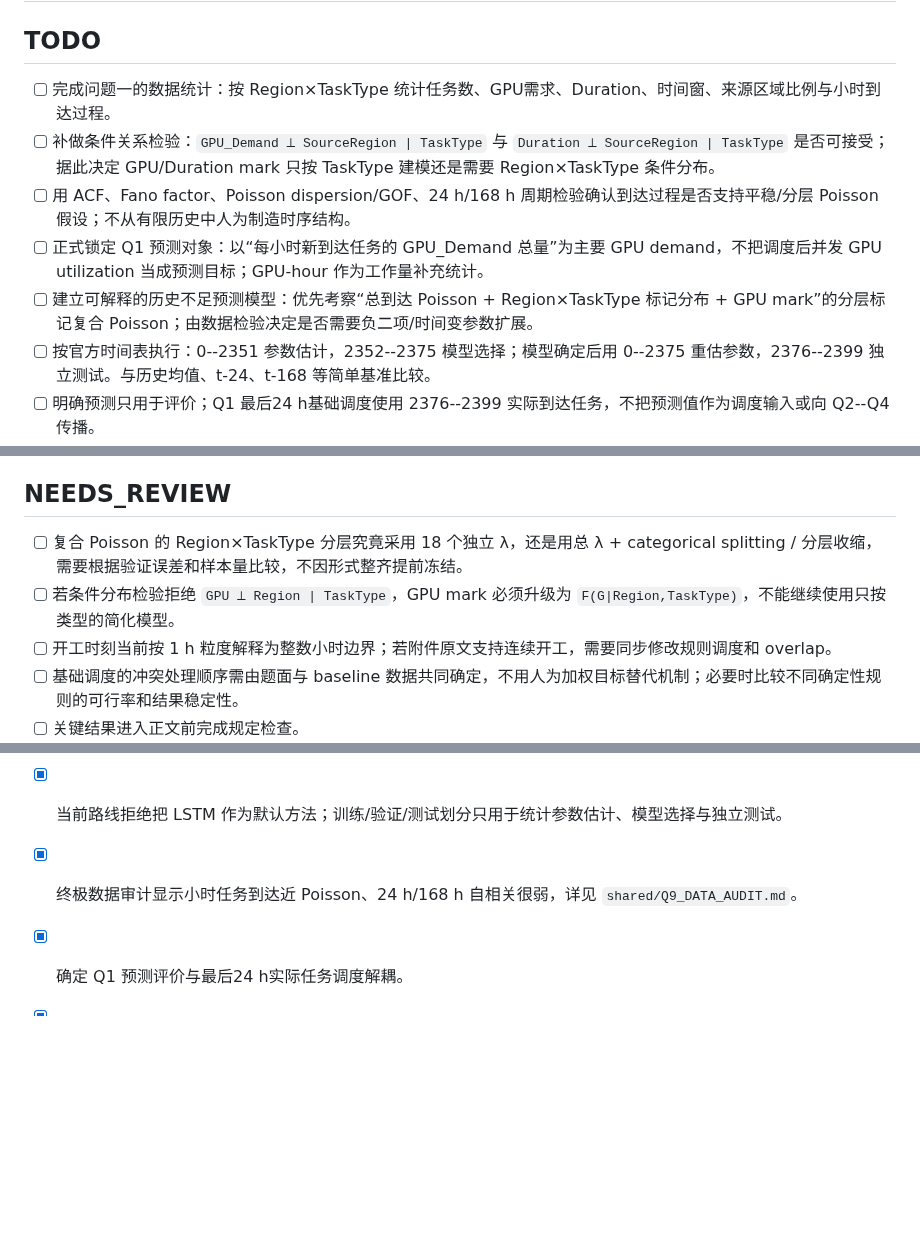
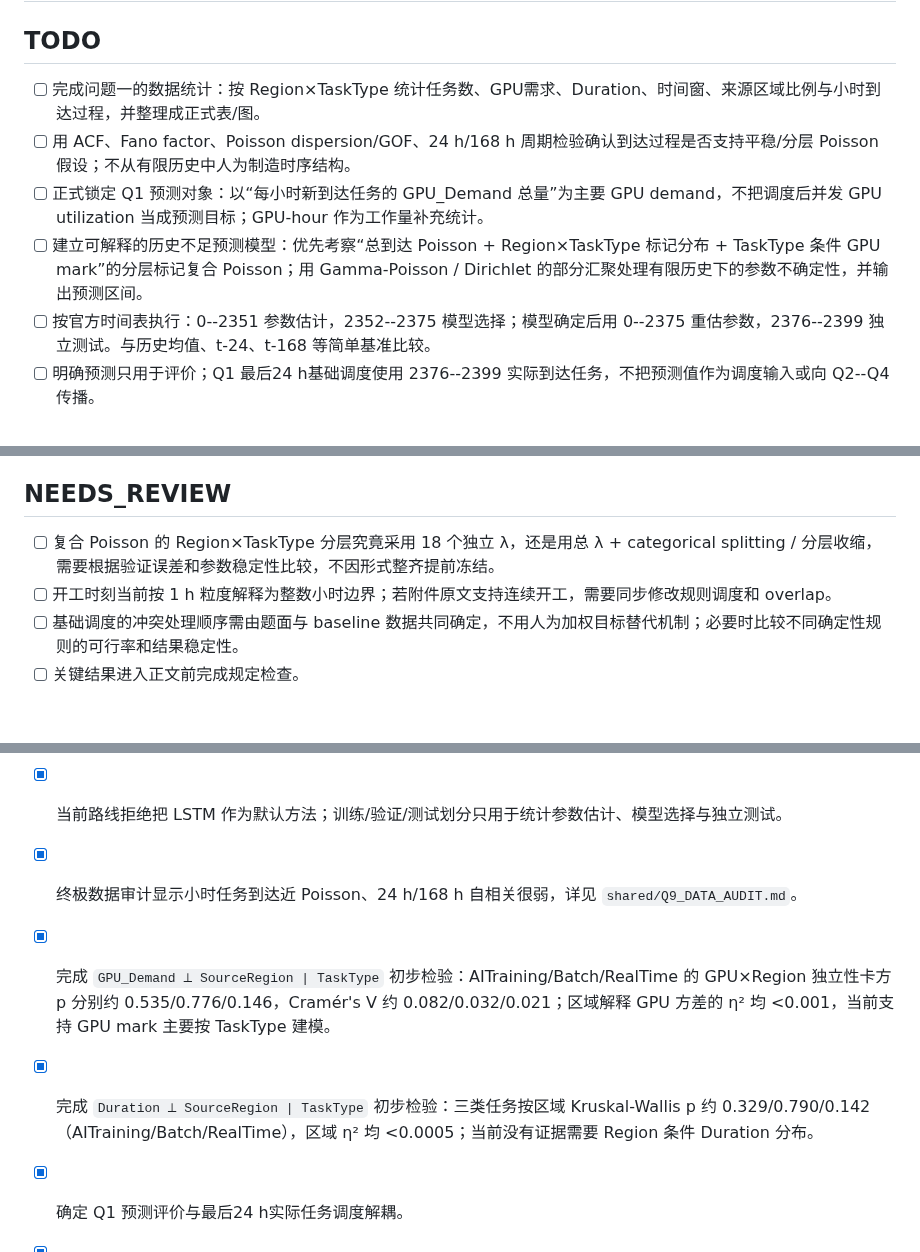
Before and after one commit to Solstica/Scrimmage6, a Markdown page: work/tasks/q1.md, 3 parts joined by grey strips. Rendered like a GitHub page; blank space fills up the shorter version.

Commit message:
docs(q1): record conditional mark tests and partial-pooling forecast route

```diff
--- a/work/tasks/q1.md
+++ b/work/tasks/q1.md
@@ -1,11 +1,10 @@
 # q1 实时待办
 
 ## TODO
-- [ ] 完成问题一的数据统计：按 Region×TaskType 统计任务数、GPU需求、Duration、时间窗、来源区域比例与小时到达过程。
-- [ ] 补做条件关系检验：`GPU_Demand ⟂ SourceRegion | TaskType` 与 `Duration ⟂ SourceRegion | TaskType` 是否可接受；据此决定 GPU/Duration mark 只按 TaskType 建模还是需要 Region×TaskType 条件分布。
+- [ ] 完成问题一的数据统计：按 Region×TaskType 统计任务数、GPU需求、Duration、时间窗、来源区域比例与小时到达过程，并整理成正式表/图。
 - [ ] 用 ACF、Fano factor、Poisson dispersion/GOF、24 h/168 h 周期检验确认到达过程是否支持平稳/分层 Poisson 假设；不从有限历史中人为制造时序结构。
 - [ ] 正式锁定 Q1 预测对象：以“每小时新到达任务的 GPU_Demand 总量”为主要 GPU demand，不把调度后并发 GPU utilization 当成预测目标；GPU-hour 作为工作量补充统计。
-- [ ] 建立可解释的历史不足预测模型：优先考察“总到达 Poisson + Region×TaskType 标记分布 + GPU mark”的分层标记复合 Poisson；由数据检验决定是否需要负二项/时间变参数扩展。
+- [ ] 建立可解释的历史不足预测模型：优先考察“总到达 Poisson + Region×TaskType 标记分布 + TaskType 条件 GPU mark”的分层标记复合 Poisson；用 Gamma-Poisson / Dirichlet 的部分汇聚处理有限历史下的参数不确定性，并输出预测区间。
 - [ ] 按官方时间表执行：0--2351 参数估计，2352--2375 模型选择；模型确定后用 0--2375 重估参数，2376--2399 独立测试。与历史均值、t-24、t-168 等简单基准比较。
 - [ ] 明确预测只用于评价；Q1 最后24 h基础调度使用 2376--2399 实际到达任务，不把预测值作为调度输入或向 Q2--Q4 传播。
 - [ ] Q1 不建立多目标优化模型、不设置权重。基础算力调度建成规则/状态演化模型：描述任务到达、等待、开工、区域放置、连续执行、资源释放与 2400--2405 drain 的机制。
@@ -16,8 +15,7 @@
 - [ ] 结果进入正文前登记预测误差、覆盖率/区间宽度、基础调度完成率、SLA、等待/迁移统计、容量峰值至 results/registry.csv。
 
 ## NEEDS_REVIEW
-- [ ] 复合 Poisson 的 Region×TaskType 分层究竟采用 18 个独立 λ，还是用总 λ + categorical splitting / 分层收缩，需要根据验证误差和样本量比较，不因形式整齐提前冻结。
-- [ ] 若条件分布检验拒绝 `GPU ⟂ Region | TaskType`，GPU mark 必须升级为 `F(G|Region,TaskType)`，不能继续使用只按类型的简化模型。
+- [ ] 复合 Poisson 的 Region×TaskType 分层究竟采用 18 个独立 λ，还是用总 λ + categorical splitting / 分层收缩，需要根据验证误差和参数稳定性比较，不因形式整齐提前冻结。
 - [ ] 开工时刻当前按 1 h 粒度解释为整数小时边界；若附件原文支持连续开工，需要同步修改规则调度和 overlap。
 - [ ] 基础调度的冲突处理顺序需由题面与 baseline 数据共同确定，不用人为加权目标替代机制；必要时比较不同确定性规则的可行率和结果稳定性。
 - [ ] 关键结果进入正文前完成规定检查。
@@ -26,5 +24,7 @@
 - [x] 撤销 `DS-REPTA-B` 旧定义：Q1 不是 SFETA/REPTA 优化问题，而是“需求统计预测 + 基础调度机制建模”。
 - [x] 当前路线拒绝把 LSTM 作为默认方法；训练/验证/测试划分只用于统计参数估计、模型选择与独立测试。
 - [x] 终极数据审计显示小时任务到达近 Poisson、24 h/168 h 自相关很弱，详见 `shared/Q9_DATA_AUDIT.md`。
+- [x] 完成 `GPU_Demand ⟂ SourceRegion | TaskType` 初步检验：AITraining/Batch/RealTime 的 GPU×Region 独立性卡方 p 分别约 0.535/0.776/0.146，Cramér's V 约 0.082/0.032/0.021；区域解释 GPU 方差的 η² 均 <0.001，当前支持 GPU mark 主要按 TaskType 建模。
+- [x] 完成 `Duration ⟂ SourceRegion | TaskType` 初步检验：三类任务按区域 Kruskal-Wallis p 约 0.329/0.790/0.142（AITraining/Batch/RealTime），区域 η² 均 <0.0005；当前没有证据需要 Region 条件 Duration 分布。
 - [x] 确定 Q1 预测评价与最后24 h实际任务调度解耦。
 - [x] 采用 `shared/Q9_SPEC_INTERPRETATION.md` 的时间语义：任务到达止于 2399，2400--2405 为 drain，2406 仅终端结算且禁止任务占用。
```
